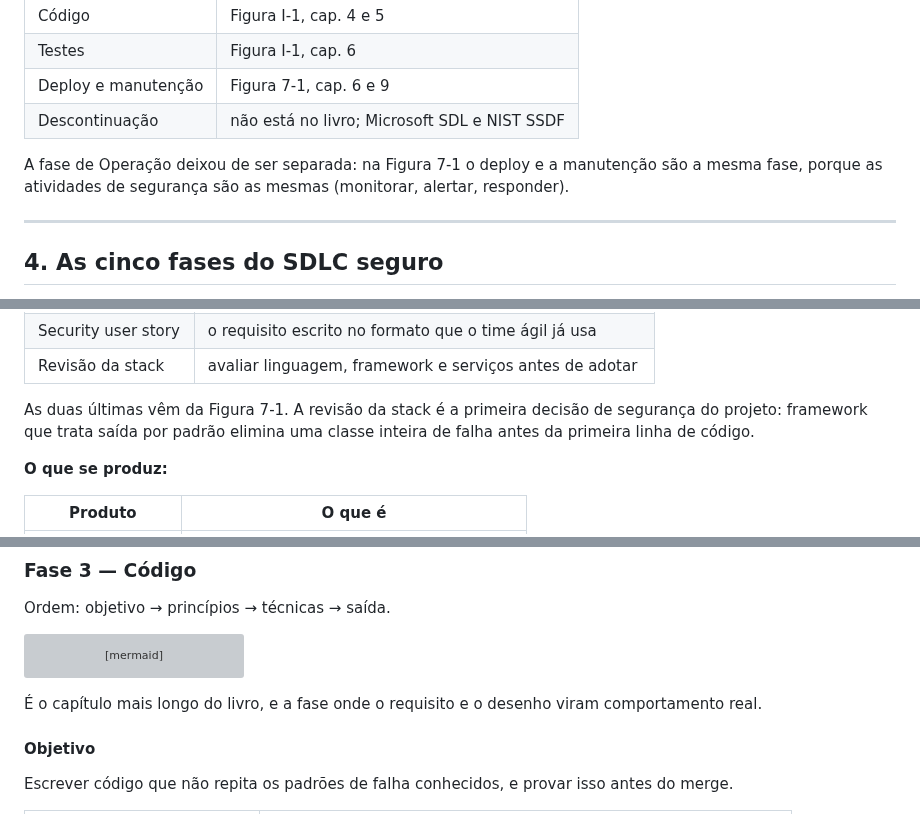
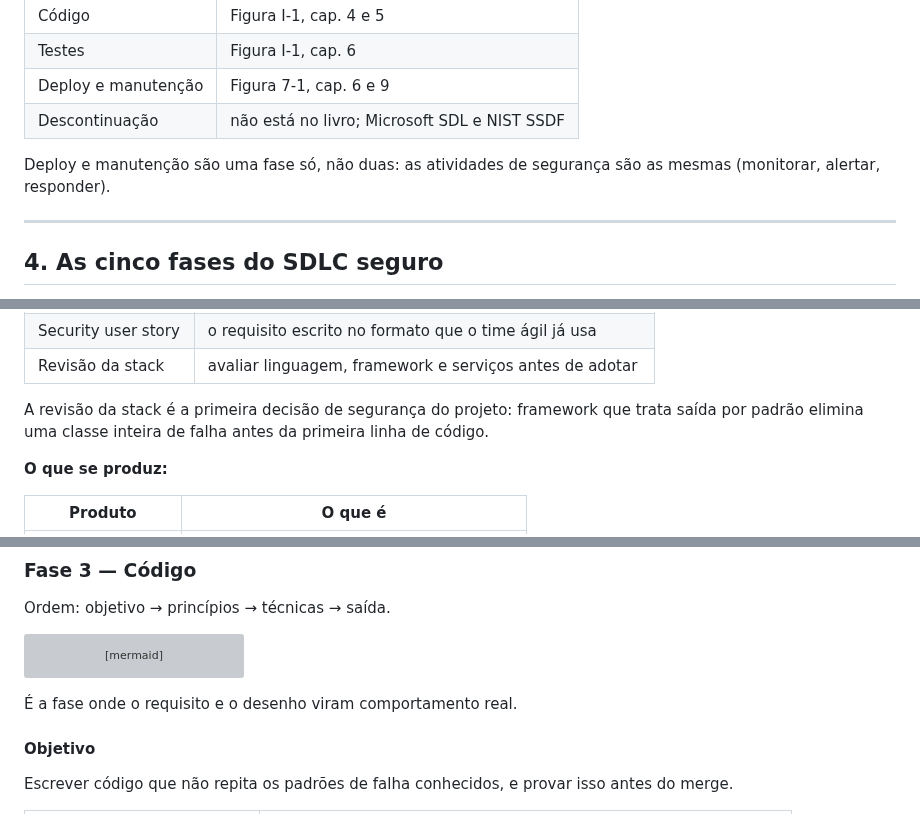
Before and after one commit to CosmIA-Lab/LAB-SDLC-IA-SEC, a Markdown page: 01-ciclo-de-vida-seguro/README.md, 3 parts joined by grey strips. GitHub-like rendering; grey boxes are pictures that could not be loaded.

````diff
--- a/01-ciclo-de-vida-seguro/README.md
+++ b/01-ciclo-de-vida-seguro/README.md
@@ -102,7 +102,7 @@ As cinco fases existem em qualquer metodologia — Waterfall, Agile ou DevOps. O
 | Deploy e manutenção | Figura 7-1, cap. 6 e 9 |
 | Descontinuação | não está no livro; Microsoft SDL e NIST SSDF |
 
-A fase de Operação deixou de ser separada: na Figura 7-1 o deploy e a manutenção são a mesma fase, porque as atividades de segurança são as mesmas (monitorar, alertar, responder).
+Deploy e manutenção são uma fase só, não duas: as atividades de segurança são as mesmas (monitorar, alertar, responder).
 
 ---
 
@@ -135,7 +135,7 @@ Identificar ativos, classificar dados e escrever requisitos de segurança verifi
 | Security user story | o requisito escrito no formato que o time ágil já usa |
 | Revisão da stack | avaliar linguagem, framework e serviços antes de adotar |
 
-As duas últimas vêm da Figura 7-1. A revisão da stack é a primeira decisão de segurança do projeto: framework que trata saída por padrão elimina uma classe inteira de falha antes da primeira linha de código.
+A revisão da stack é a primeira decisão de segurança do projeto: framework que trata saída por padrão elimina uma classe inteira de falha antes da primeira linha de código.
 
 **O que se produz:**
 
@@ -240,7 +240,7 @@ flowchart LR
     T --> S["Saída<br/>código revisado<br/>e com teste"]
 ```
 
-É o capítulo mais longo do livro, e a fase onde o requisito e o desenho viram comportamento real.
+É a fase onde o requisito e o desenho viram comportamento real.
 
 #### Objetivo
 
````
Also changed, not shown: other parts of 01-ciclo-de-vida-seguro/README.md (+9 -9 lines).
